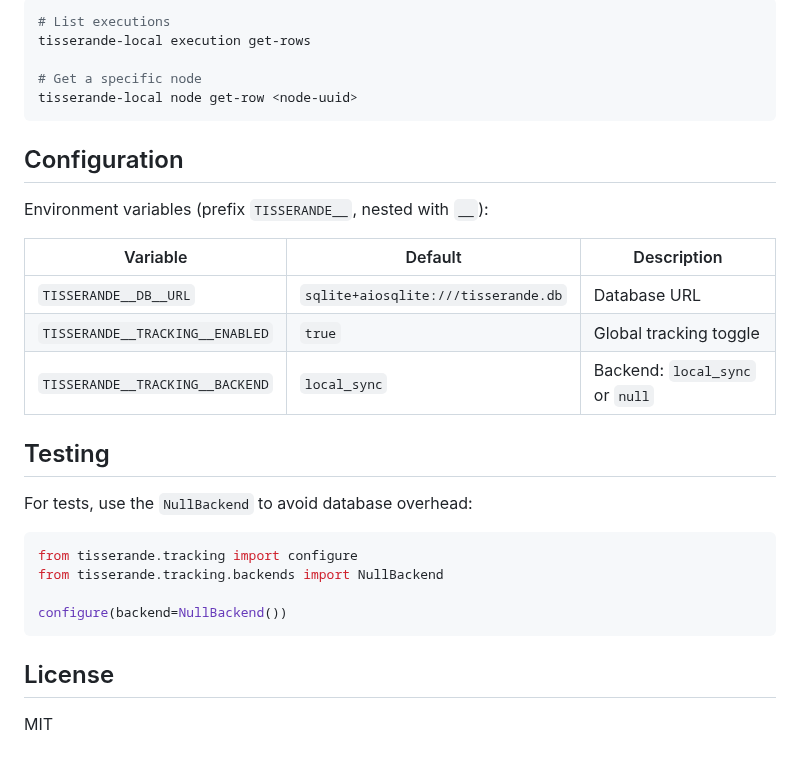
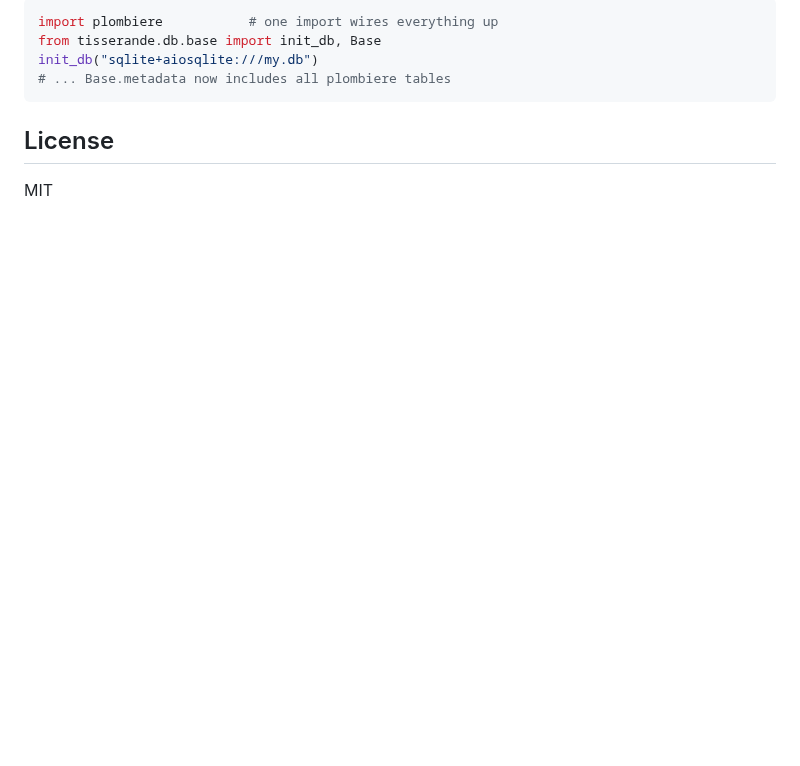
Before and after one commit to eacharles/plombiere, a Markdown page: README.md, the part around one of its changes. GitHub-like rendering; blank space fills up the shorter version.

````diff
--- a/README.md
+++ b/README.md
@@ -150,30 +108,7 @@ Provides CRUD endpoints for all tables at `http://localhost:8080/docs`.
-```bash
-# List executions
-tisserande-local execution get-rows
-
-# Get a specific node
-tisserande-local node get-row <node-uuid>
-```
-
-## Configuration
-
-Environment variables (prefix `TISSERANDE__`, nested with `__`):
-
-| Variable | Default | Description |
-|----------|---------|-------------|
-| `TISSERANDE__DB__URL` | `sqlite+aiosqlite:///tisserande.db` | Database URL |
-| `TISSERANDE__TRACKING__ENABLED` | `true` | Global tracking toggle |
-| `TISSERANDE__TRACKING__BACKEND` | `local_sync` | Backend: `local_sync` or `null` |
-
-## Testing
-
-For tests, use the `NullBackend` to avoid database overhead:
-
-```python
-from tisserande.tracking import configure
-from tisserande.tracking.backends import NullBackend
-
-configure(backend=NullBackend())
+import plombiere           # one import wires everything up
+from tisserande.db.base import init_db, Base
+init_db("sqlite+aiosqlite:///my.db")
+# ... Base.metadata now includes all plombiere tables
 ```
 
 ## License
````
Also changed, not shown: other parts of README.md (+61 -103 lines), docs/figures/plombiere.jpg (added), 2 other files.
